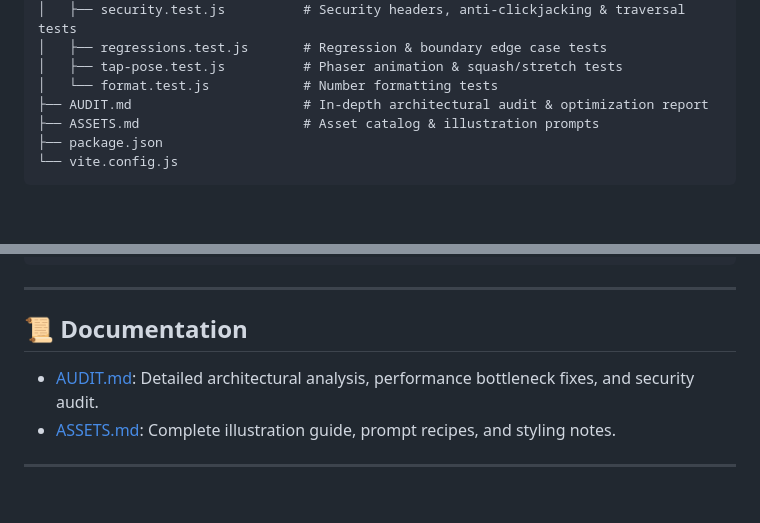
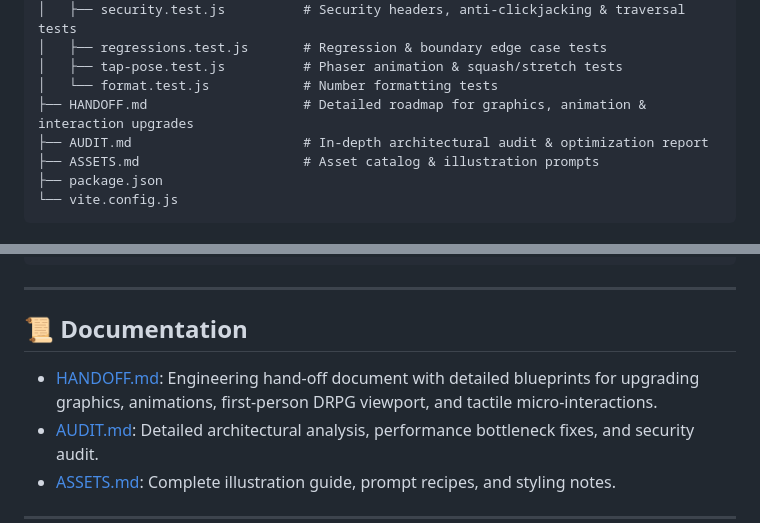
Before and after one commit to quyenanh198/Idle-Garden-Heroes, a Markdown page: README.md, 2 parts joined by grey strips. Rendered like a GitHub page; blank space fills up the shorter version.

Commit message:
docs: add comprehensive graphics, animation, and interaction upgrade hand-off

```diff
--- a/README.md
+++ b/README.md
@@ -163,6 +163,7 @@ Idle Garden Hero/
 │   ├── regressions.test.js       # Regression & boundary edge case tests
 │   ├── tap-pose.test.js          # Phaser animation & squash/stretch tests
 │   └── format.test.js            # Number formatting tests
+├── HANDOFF.md                    # Detailed roadmap for graphics, animation & interaction upgrades
 ├── AUDIT.md                      # In-depth architectural audit & optimization report
 ├── ASSETS.md                     # Asset catalog & illustration prompts
 ├── package.json
@@ -281,6 +282,7 @@ docker run -p 8095:8095 garden
 
 ## 📜 Documentation
 
+- [HANDOFF.md](HANDOFF.md): Engineering hand-off document with detailed blueprints for upgrading graphics, animations, first-person DRPG viewport, and tactile micro-interactions.
 - [AUDIT.md](AUDIT.md): Detailed architectural analysis, performance bottleneck fixes, and security audit.
 - [ASSETS.md](ASSETS.md): Complete illustration guide, prompt recipes, and styling notes.
 
```
Also changed, not shown: HANDOFF.md (added, +258 -0 lines).
